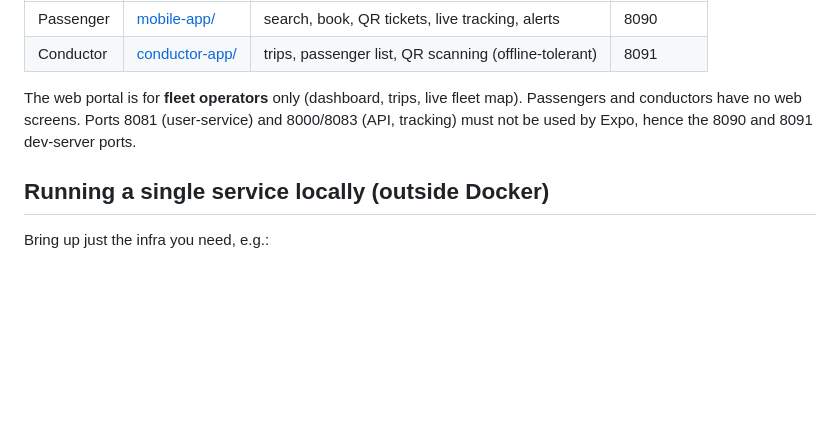
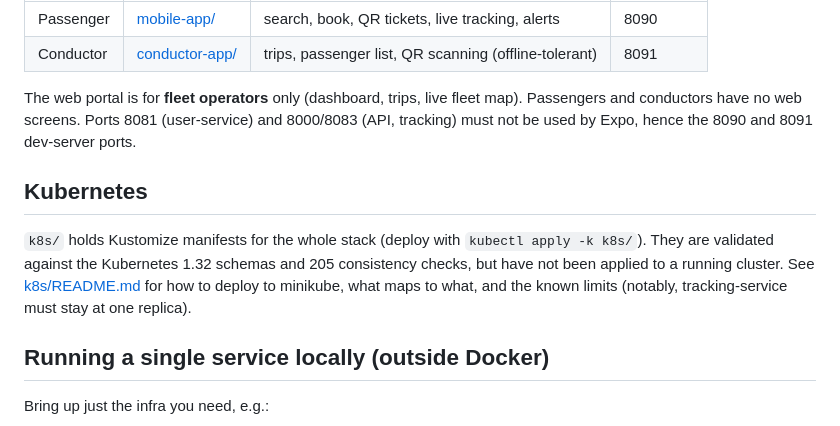
Before and after one commit to duelHunter/TransitLK, a Markdown page: README.md, the part around the change. GitHub-like rendering; blank space fills up the shorter version.

Commit message:
docs(k8s): how to deploy, what maps to what, and what was and was not verified

```diff
--- a/README.md
+++ b/README.md
@@ -107,6 +107,13 @@ The web portal is for **fleet operators** only (dashboard, trips, live fleet map
 conductors have no web screens. Ports 8081 (user-service) and 8000/8083 (API, tracking) must not be
 used by Expo, hence the 8090 and 8091 dev-server ports.
 
+## Kubernetes
+
+`k8s/` holds Kustomize manifests for the whole stack (deploy with `kubectl apply -k k8s/`). They are
+validated against the Kubernetes 1.32 schemas and 205 consistency checks, but have not been applied to
+a running cluster. See [k8s/README.md](k8s/README.md) for how to deploy to minikube, what maps to what,
+and the known limits (notably, tracking-service must stay at one replica).
+
 ## Running a single service locally (outside Docker)
 
 Bring up just the infra you need, e.g.:
```
Also changed, not shown: k8s/README.md (added, +100 -0 lines).
